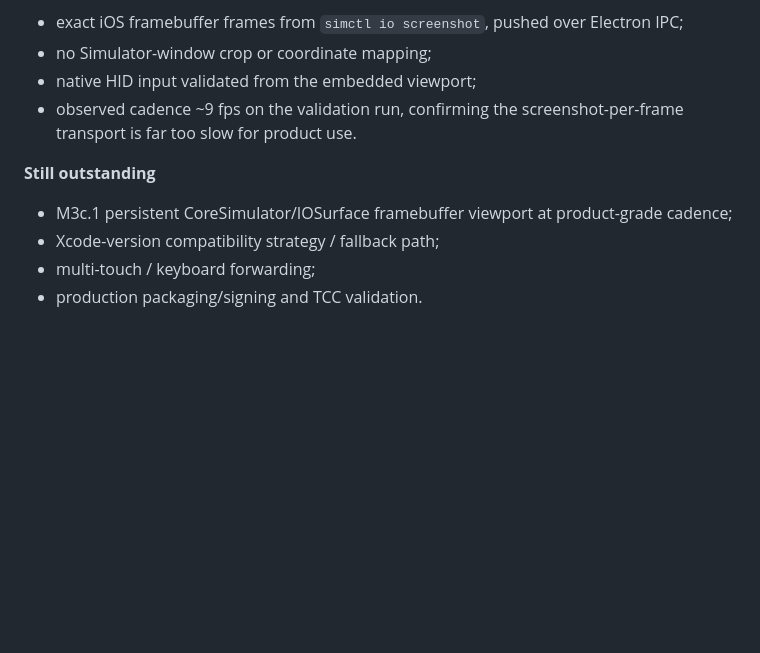
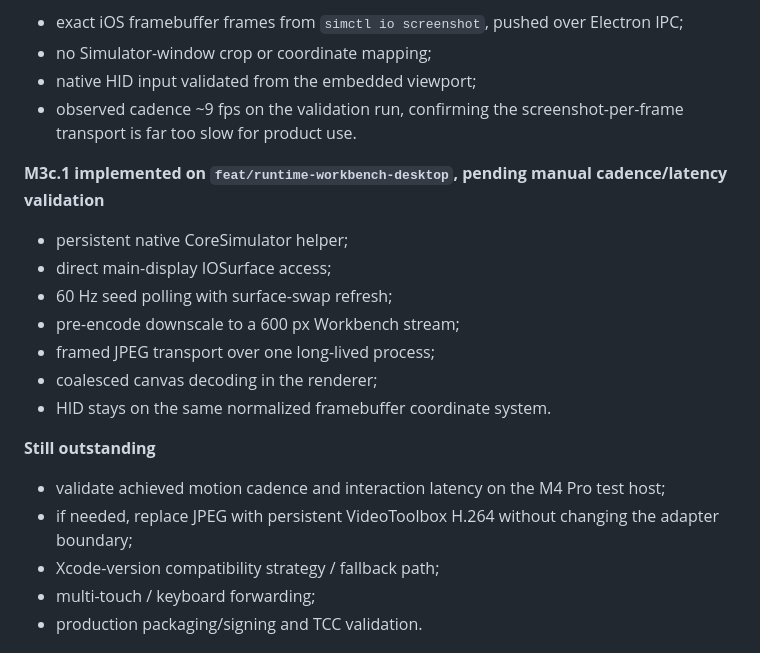
Before and after one commit to AmatoGiulio/runtime-inspector, a Markdown page: docs/implementation-status.md, the part around the change. GitHub-like rendering; blank space fills up the shorter version.

Commit message:
Track persistent IOSurface M3c.1 implementation

```diff
--- a/docs/implementation-status.md
+++ b/docs/implementation-status.md
@@ -199,9 +199,20 @@ In development macOS attributed Screen Recording permission to the VS Code host.
 - native HID input validated from the embedded viewport;
 - observed cadence ~9 fps on the validation run, confirming the screenshot-per-frame transport is far too slow for product use.
 
+**M3c.1 implemented on `feat/runtime-workbench-desktop`, pending manual cadence/latency validation**
+
+- persistent native CoreSimulator helper;
+- direct main-display IOSurface access;
+- 60 Hz seed polling with surface-swap refresh;
+- pre-encode downscale to a 600 px Workbench stream;
+- framed JPEG transport over one long-lived process;
+- coalesced canvas decoding in the renderer;
+- HID stays on the same normalized framebuffer coordinate system.
+
 **Still outstanding**
 
-- M3c.1 persistent CoreSimulator/IOSurface framebuffer viewport at product-grade cadence;
+- validate achieved motion cadence and interaction latency on the M4 Pro test host;
+- if needed, replace JPEG with persistent VideoToolbox H.264 without changing the adapter boundary;
 - Xcode-version compatibility strategy / fallback path;
 - multi-touch / keyboard forwarding;
 - production packaging/signing and TCC validation.
```
